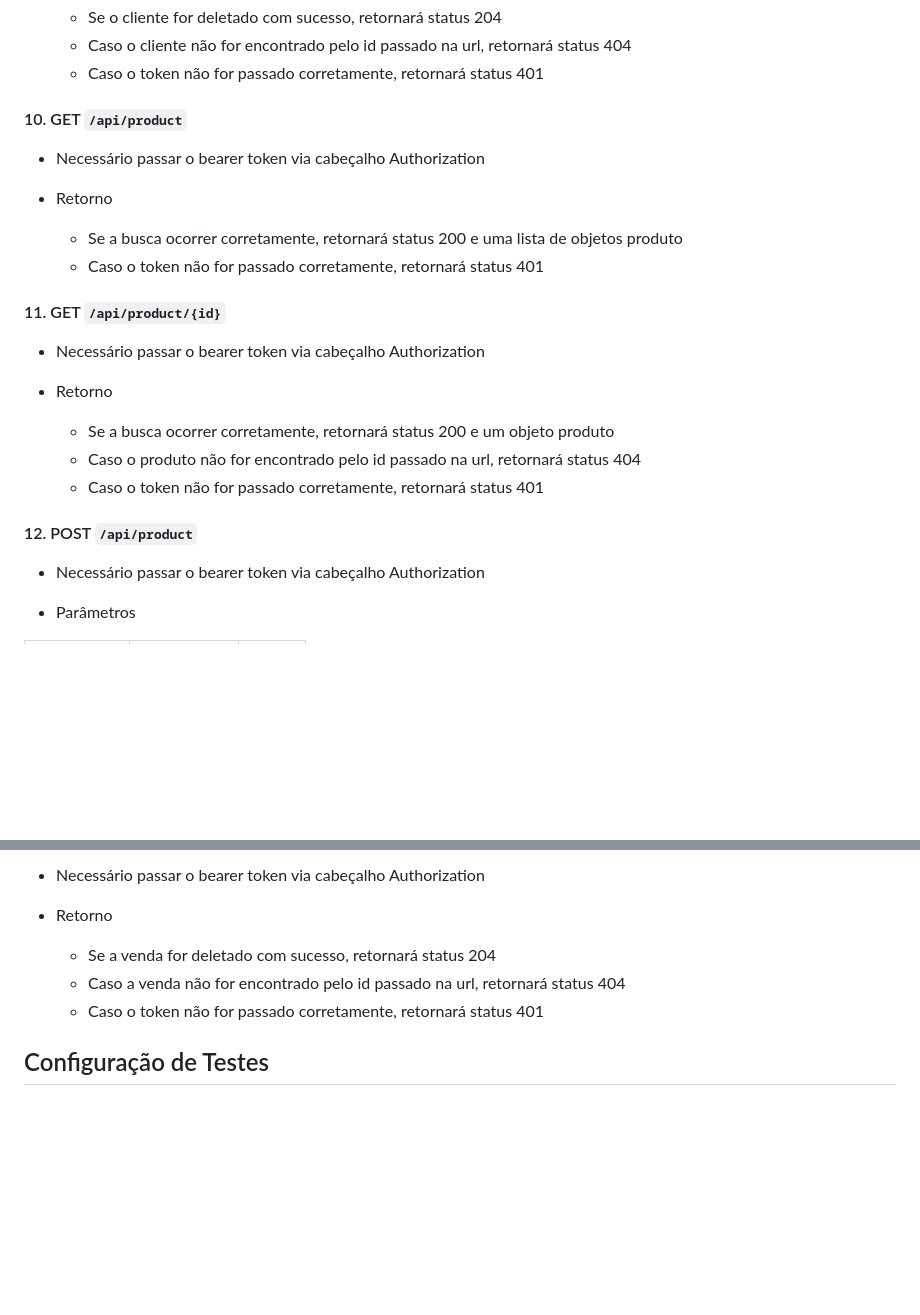
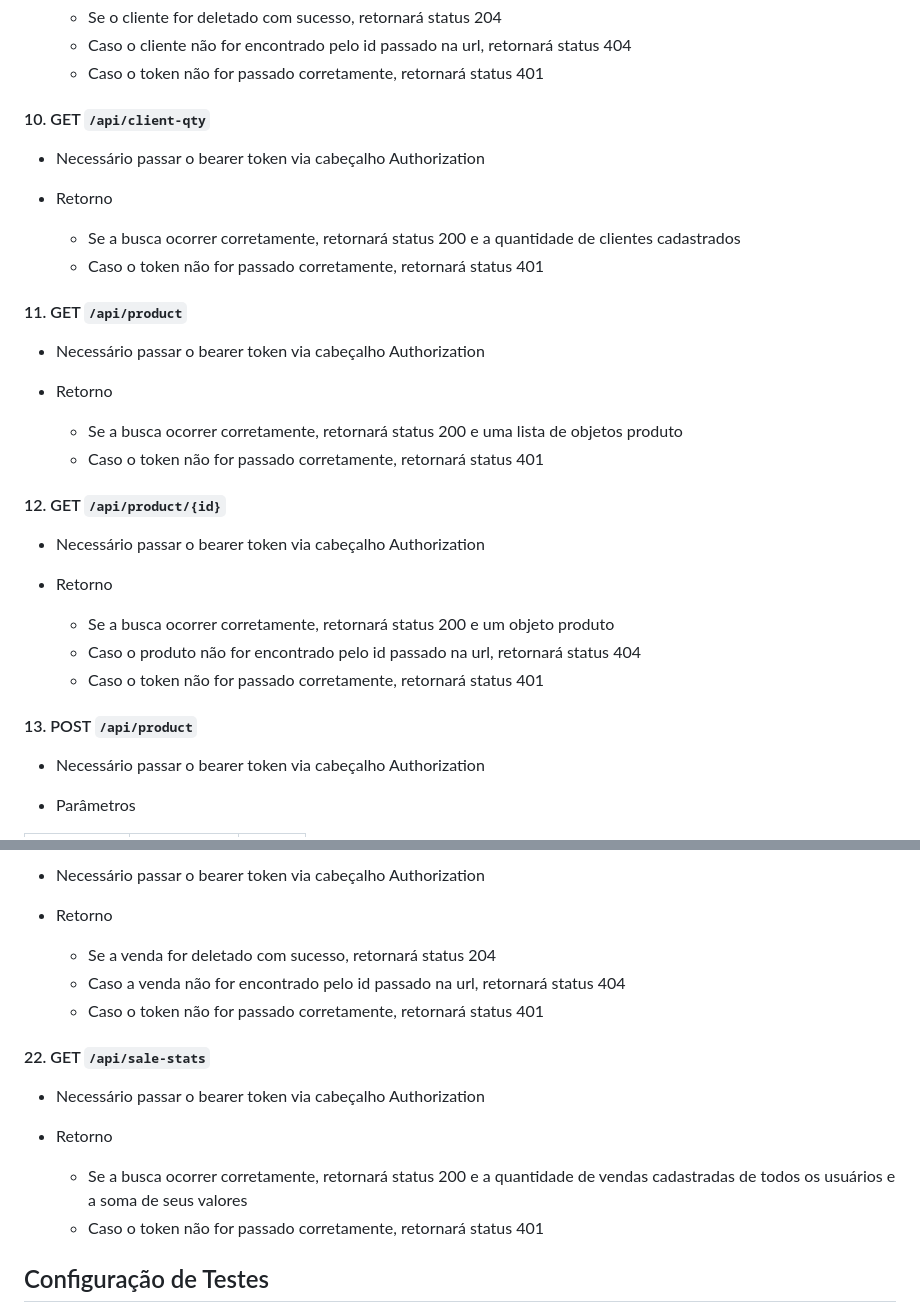
Before and after one commit to Denilson21R/store, a Markdown page: backend/README.md, 2 parts joined by grey strips. GitHub-like rendering; blank space fills up the shorter version.

```diff
--- a/backend/README.md
+++ b/backend/README.md
@@ -122,14 +122,21 @@ A cada login, um novo token é gerado e deve ser usado até o próximo login do
   - Caso o cliente não for encontrado pelo id passado na url, retornará status 404
   - Caso o token não for passado corretamente, retornará status 401
 
-#### 10. GET ``/api/product``
+#### 10. GET ``/api/client-qty``
+- Necessário passar o bearer token via cabeçalho Authorization
+
+- Retorno
+    - Se a busca ocorrer corretamente, retornará status 200 e a quantidade de clientes cadastrados
+    - Caso o token não for passado corretamente, retornará status 401
+
+#### 11. GET ``/api/product``
 - Necessário passar o bearer token via cabeçalho Authorization
 
 - Retorno
   - Se a busca ocorrer corretamente, retornará status 200 e uma lista de objetos produto
   - Caso o token não for passado corretamente, retornará status 401
 
-#### 11. GET ``/api/product/{id}``
+#### 12. GET ``/api/product/{id}``
 - Necessário passar o bearer token via cabeçalho Authorization
 
 - Retorno
@@ -137,7 +144,7 @@ A cada login, um novo token é gerado e deve ser usado até o próximo login do
   - Caso o produto não for encontrado pelo id passado na url, retornará status 404
   - Caso o token não for passado corretamente, retornará status 401
 
-#### 12. POST ``/api/product``
+#### 13. POST ``/api/product``
 - Necessário passar o bearer token via cabeçalho Authorization
 
 - Parâmetros
@@ -226,6 +241,14 @@ A cada login, um novo token é gerado e deve ser usado até o próximo login do
   - Se a venda for deletado com sucesso, retornará status 204
   - Caso a venda não for encontrado pelo id passado na url, retornará status 404
   - Caso o token não for passado corretamente, retornará status 401
+
+#### 22. GET ``/api/sale-stats``
+- Necessário passar o bearer token via cabeçalho Authorization
+
+- Retorno
+    - Se a busca ocorrer corretamente, retornará status 200 e a quantidade de vendas cadastradas de todos os usuários e a soma de seus valores
+    - Caso o token não for passado corretamente, retornará status 401
+
 
 ## Configuração de Testes
 
```
Also changed, not shown: other parts of backend/README.md (+15 -7 lines).
